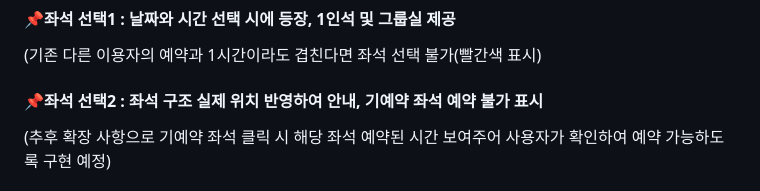
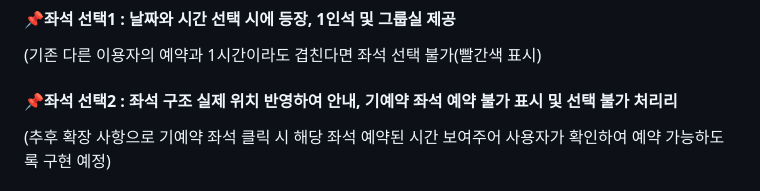
Before and after one commit to harford-stack/LIB_Project, a Markdown page: README.md, the part around the change. Rendered like a GitHub page.

```diff
--- a/README.md
+++ b/README.md
@@ -98,7 +98,7 @@
 #### 📌이용 시간 선택3 : 추후 확장 시 분 단위 선택 가능하도록 구현 예정
 #### 📌좌석 선택1 : 날짜와 시간 선택 시에 등장, 1인석 및 그룹실 제공
 (기존 다른 이용자의 예약과 1시간이라도 겹친다면 좌석 선택 불가(빨간색 표시)
-#### 📌좌석 선택2 : 좌석 구조 실제 위치 반영하여 안내, 기예약 좌석 예약 불가 표시
+#### 📌좌석 선택2 : 좌석 구조 실제 위치 반영하여 안내, 기예약 좌석 예약 불가 표시 및 선택 불가 처리리
 (추후 확장 사항으로 기예약 좌석 클릭 시 해당 좌석 예약된 시간 보여주어 사용자가 확인하여 예약 가능하도록 구현 예정)
 #### 📌좌석 선택3 : 선택한 좌석 정보 상세 안내 및 예약 정보 요약
 #### 📌추후 확장 사항으로 결제 API 연동하여 결제 완료 시에 예약 확정
```
